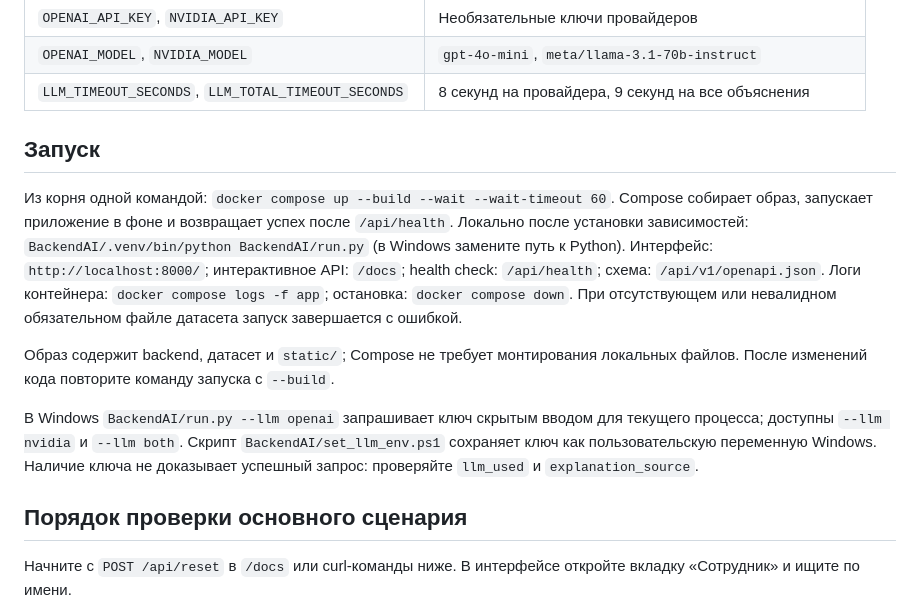
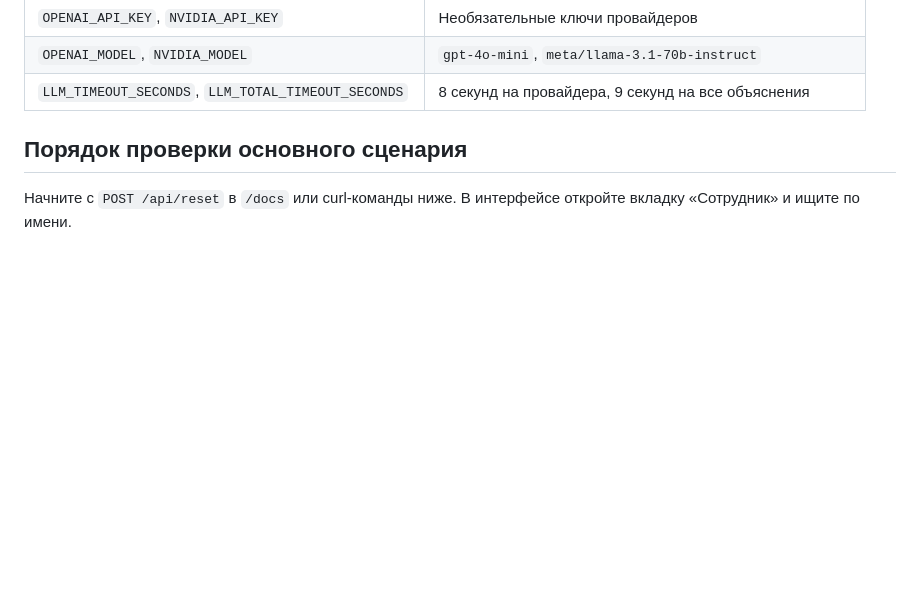
Before and after one commit to BAITC-Hacks/hack-26559053-cairx, a Markdown page: README.md, the part around one of its changes. Rendered like a GitHub page; blank space fills up the shorter version.

```diff
--- a/README.md
+++ b/README.md
@@ -64,14 +104,6 @@ BackendAI/.venv/bin/python -m pip install -r BackendAI/requirements.txt
 | `OPENAI_API_KEY`, `NVIDIA_API_KEY` | Необязательные ключи провайдеров |
 | `OPENAI_MODEL`, `NVIDIA_MODEL` | `gpt-4o-mini`, `meta/llama-3.1-70b-instruct` |
 | `LLM_TIMEOUT_SECONDS`, `LLM_TOTAL_TIMEOUT_SECONDS` | 8 секунд на провайдера, 9 секунд на все объяснения |
-
-## Запуск
-
-Из корня одной командой: `docker compose up --build --wait --wait-timeout 60`. Compose собирает образ, запускает приложение в фоне и возвращает успех после `/api/health`. Локально после установки зависимостей: `BackendAI/.venv/bin/python BackendAI/run.py` (в Windows замените путь к Python). Интерфейс: `http://localhost:8000/`; интерактивное API: `/docs`; health check: `/api/health`; схема: `/api/v1/openapi.json`. Логи контейнера: `docker compose logs -f app`; остановка: `docker compose down`. При отсутствующем или невалидном обязательном файле датасета запуск завершается с ошибкой.
-
-Образ содержит backend, датасет и `static/`; Compose не требует монтирования локальных файлов. После изменений кода повторите команду запуска с `--build`.
-
-В Windows `BackendAI/run.py --llm openai` запрашивает ключ скрытым вводом для текущего процесса; доступны `--llm nvidia` и `--llm both`. Скрипт `BackendAI/set_llm_env.ps1` сохраняет ключ как пользовательскую переменную Windows. Наличие ключа не доказывает успешный запрос: проверяйте `llm_used` и `explanation_source`.
 
 ## Порядок проверки основного сценария
 
```
Also changed, not shown: other parts of README.md (+48 -8 lines).
